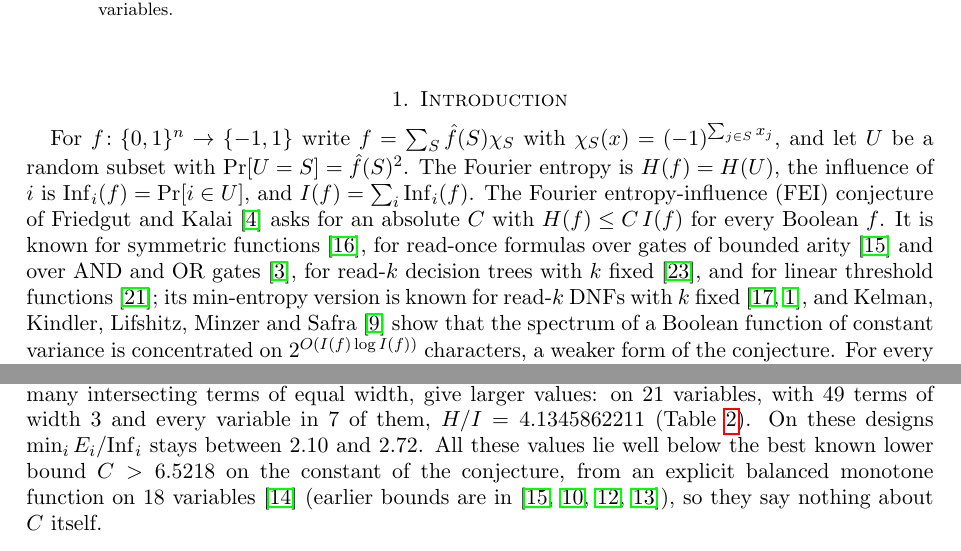
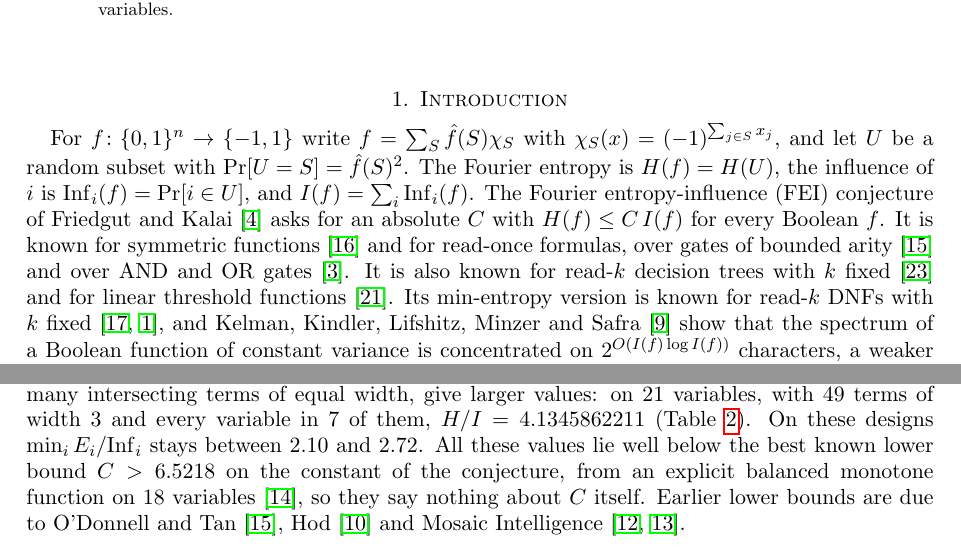
Before and after one commit to yspennstate/fei-linear-dnf-census, a LaTeX paper (main.tex): two parts of pages 1 and 2 of 12, joined at a grey line, cut so that both start at the same text. Compiled offline with pdfLaTeX.

Commit message:
Split citation sentences in the introduction

```diff
--- a/main.tex
+++ b/main.tex
@@ -46,9 +46,9 @@ For $f\colon\{0,1\}^n\to\{-1,1\}$ write $f=\sum_S\hat f(S)\chi_S$ with $\chi_S(x
 be a random subset with $\Pr[U=S]=\hat f(S)^2$. The Fourier entropy is $H(f)=H(U)$, the influence of $i$ is
 $\Inf_i(f)=\Pr[i\in U]$, and $I(f)=\sum_i\Inf_i(f)$. The Fourier entropy-influence (FEI) conjecture of Friedgut and
 Kalai~\cite{FK96} asks for an absolute $C$ with $H(f)\le C\,I(f)$ for every Boolean $f$. It is known for symmetric
-functions~\cite{OWZ}, for read-once formulas over gates of bounded arity~\cite{OT13} and over AND and OR
-gates~\cite{CKLS}, for read-$k$ decision trees with $k$ fixed~\cite{WWW}, and for linear threshold
-functions~\cite{ShmLTF}; its min-entropy version is known for
+functions~\cite{OWZ} and for read-once formulas, over gates of bounded arity~\cite{OT13} and over AND and OR
+gates~\cite{CKLS}. It is also known for read-$k$ decision trees with $k$ fixed~\cite{WWW} and for linear threshold
+functions~\cite{ShmLTF}. Its min-entropy version is known for
 read-$k$ DNFs with $k$ fixed~\cite{Shalev,ACKSW}, and Kelman, Kindler, Lifshitz, Minzer and Safra~\cite{KKLMS} show
 that the spectrum of a Boolean function of constant variance is concentrated on $2^{O(I(f)\log I(f))}$ characters,
 a weaker form of the conjecture. For every Boolean $f$, Han~\cite{Han} proved
@@ -113,8 +113,8 @@ with one term, and $H/I\to4$ along it. The transversal designs of Section~\ref{s
 terms of equal width, give larger values: on $21$ variables, with $49$ terms of width $3$ and every variable in $7$ of
 them, $H/I=4.1345862211$ (Table~\ref{tab:td}). On these designs $\min_iE_i/\Inf_i$ stays between $2.10$ and $2.72$.
 All these values lie well below the best known lower bound $C>6.5218$ on the constant of the conjecture, from an
-explicit balanced monotone function on $18$ variables~\cite{Num26} (earlier bounds are
-in~\cite{OT13,Hod,MI26a,MI26b}), so they say nothing about $C$ itself.
+explicit balanced monotone function on $18$ variables~\cite{Num26}, so they say nothing about $C$ itself. Earlier
+lower bounds are due to O'Donnell and Tan~\cite{OT13}, Hod~\cite{Hod} and Mosaic Intelligence~\cite{MI26a,MI26b}.
 
 \subsection{Certificates and an obstruction}
 For a variable $j$ put $\lambda_j=\sum_{t\ni j}2^{-(|t|-1)}$, the sum over the terms through $j$; we call it the
```
Also changed, not shown: main.pdf.
